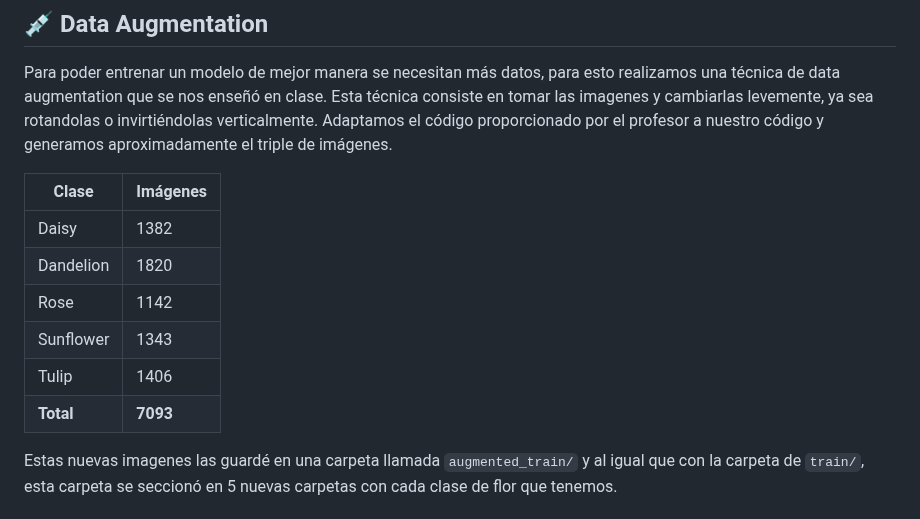
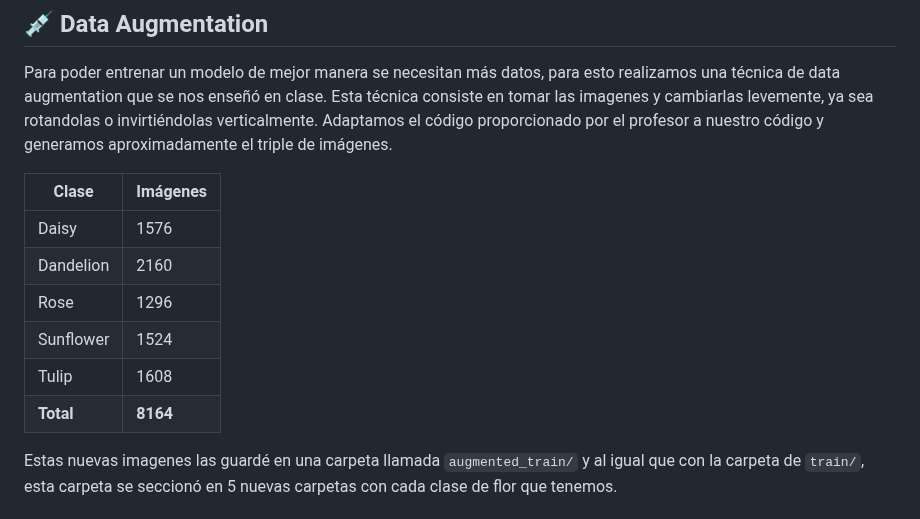
Before and after one commit to IvanRdz19/FlowerClassification, a Markdown page: README.md, the part around one of its changes. Drawn GitHub-style.

```diff
--- a/README.md
+++ b/README.md
@@ -75,12 +75,12 @@ Adaptamos el código proporcionado por el profesor a nuestro código y generamos
 
 | Clase       | Imágenes |
 |-------------|----------|
-| Daisy       | 1382     |
-| Dandelion   | 1820     |
-| Rose        | 1142     |
-| Sunflower   | 1343     |
-| Tulip       | 1406     |
-| **Total**   | **7093** |
+| Daisy       | 1576     |
+| Dandelion   | 2160     |
+| Rose        | 1296     |
+| Sunflower   | 1524     |
+| Tulip       | 1608     |
+| **Total**   | **8164** |
 
 Estas nuevas imagenes las guardé en una carpeta llamada `augmented_train/` y al igual que con la carpeta de `train/`, esta carpeta se seccionó en 5 nuevas carpetas con cada clase de flor que tenemos.
 
```
Also changed, not shown: other parts of README.md (+2 -1 lines).
